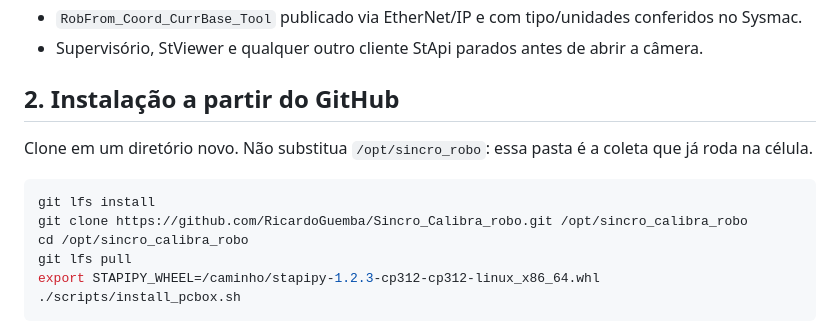
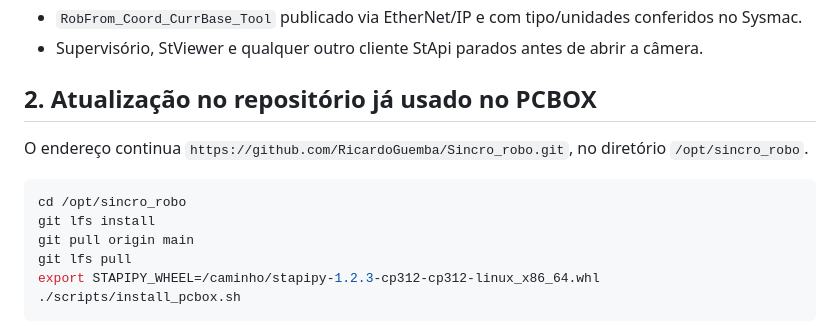
Before and after one commit to RicardoGuemba/Sincro_robo, a Markdown page: DEPLOY_PCBOX.md, the part around the change. Rendered like a GitHub page.

Commit message:
docs: apontar o PCBOX para o repositório Sincro_robo
O pull de campo continua em /opt/sincro_robo, no mesmo remoto que a célula já usa.

Co-authored-by: Cursor <cursoragent@cursor.com>

````diff
--- a/DEPLOY_PCBOX.md
+++ b/DEPLOY_PCBOX.md
@@ -12,14 +12,14 @@ Este roteiro deve ser executado somente depois de publicar uma versão identific
 - `RobFrom_Coord_CurrBase_Tool` publicado via EtherNet/IP e com tipo/unidades conferidos no Sysmac.
 - Supervisório, StViewer e qualquer outro cliente StApi parados antes de abrir a câmera.
 
-## 2. Instalação a partir do GitHub
+## 2. Atualização no repositório já usado no PCBOX
 
-Clone em um diretório novo. Não substitua `/opt/sincro_robo`: essa pasta é a coleta que já roda na célula.
+O endereço continua `https://github.com/RicardoGuemba/Sincro_robo.git`, no diretório `/opt/sincro_robo`.
 
 ```bash
+cd /opt/sincro_robo
 git lfs install
-git clone https://github.com/RicardoGuemba/Sincro_Calibra_robo.git /opt/sincro_calibra_robo
-cd /opt/sincro_calibra_robo
+git pull origin main
 git lfs pull
 export STAPIPY_WHEEL=/caminho/stapipy-1.2.3-cp312-cp312-linux_x86_64.whl
 ./scripts/install_pcbox.sh
````
